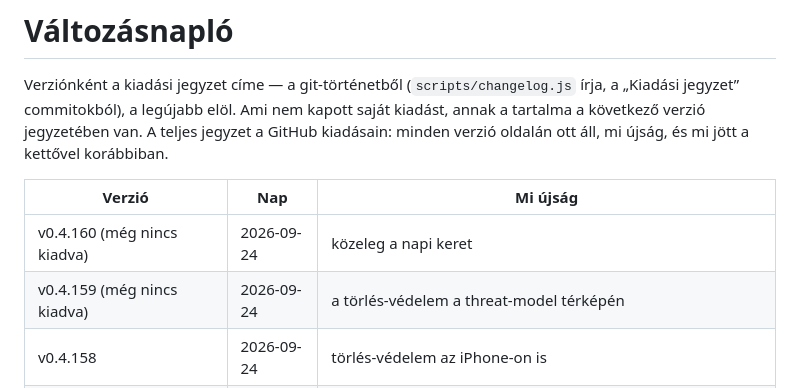
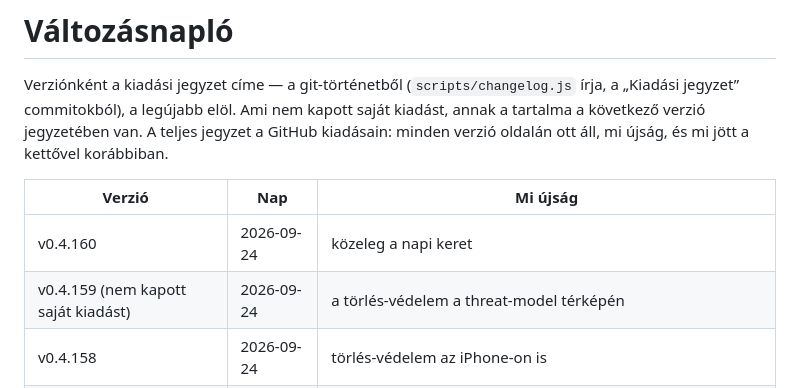
Before and after one commit to David-Getta/app_blocker, a Markdown page: docs/changelog.md, the part around the change. GitHub-like rendering.

Commit message:
Változásnapló: a v0.4.160 címkéje (a v0.4.159 tartalma beleolvadva)
Co-Authored-By: Claude Opus 4.8 <noreply@anthropic.com>
Claude-Session: https://claude.ai/code/session_01GmEbvUGrVoFTPU1itCKXSa

```diff
--- a/docs/changelog.md
+++ b/docs/changelog.md
@@ -8,8 +8,8 @@ kettővel korábbiban.
 
 | Verzió | Nap | Mi újság |
 |---|---|---|
-| v0.4.160 (még nincs kiadva) | 2026-09-24 | közeleg a napi keret |
-| v0.4.159 (még nincs kiadva) | 2026-09-24 | a törlés-védelem a threat-model térképén |
+| v0.4.160 | 2026-09-24 | közeleg a napi keret |
+| v0.4.159 (nem kapott saját kiadást) | 2026-09-24 | a törlés-védelem a threat-model térképén |
 | v0.4.158 | 2026-09-24 | törlés-védelem az iPhone-on is |
 | v0.4.157 | 2026-09-24 | törlés-védelem az Androidon |
 | v0.4.156 | 2026-09-18 | a hét napjainak nevei is az őrben |
```
